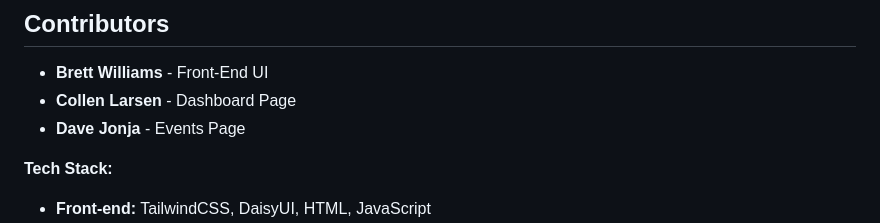
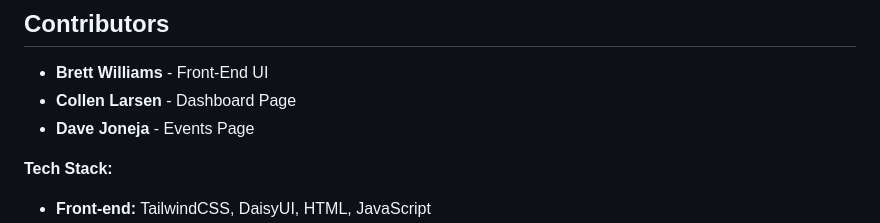
Before and after one commit to EtherAwaits/UNIV301-6, a Markdown page: README.md, the part around the change. Rendered like a GitHub page.

Commit message:
Spelling fix

```diff
--- a/README.md
+++ b/README.md
@@ -17,7 +17,7 @@ Try our [Live Demo](https://etherawaits.net/UNIV301-6)! *(Not designed for mobil
 
 - **Brett Williams** - Front-End UI
 - **Collen Larsen** - Dashboard Page
-- **Dave Jonja** - Events Page
+- **Dave Joneja** - Events Page
 
 **Tech Stack:**
 
```
